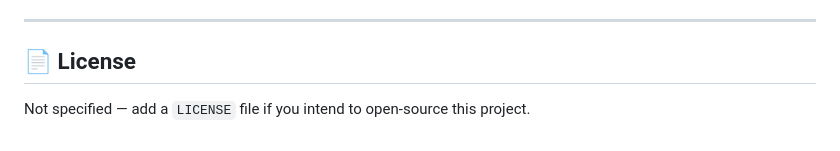
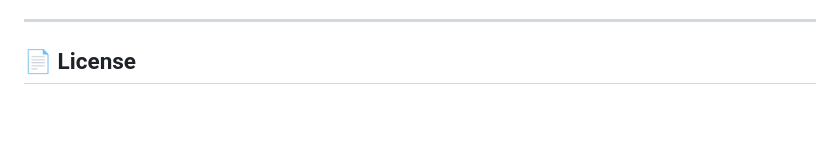
Before and after one commit to rishabh3230/CROP_RECOMMENDATION_SYSTEM, a Markdown page: README.md, the part around the change. Rendered like a GitHub page; blank space fills up the shorter version.

```diff
--- a/README.md
+++ b/README.md
@@ -150,4 +150,3 @@ This codebase mixes **fully live integrations** with **mock/demo data** — impo
 ---
 
 ## 📄 License
-Not specified — add a `LICENSE` file if you intend to open-source this project.
```
